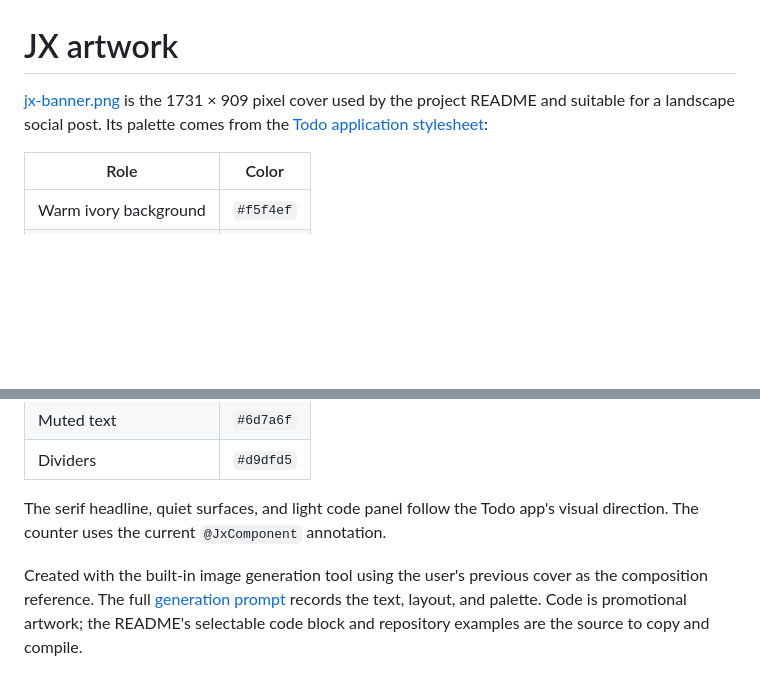
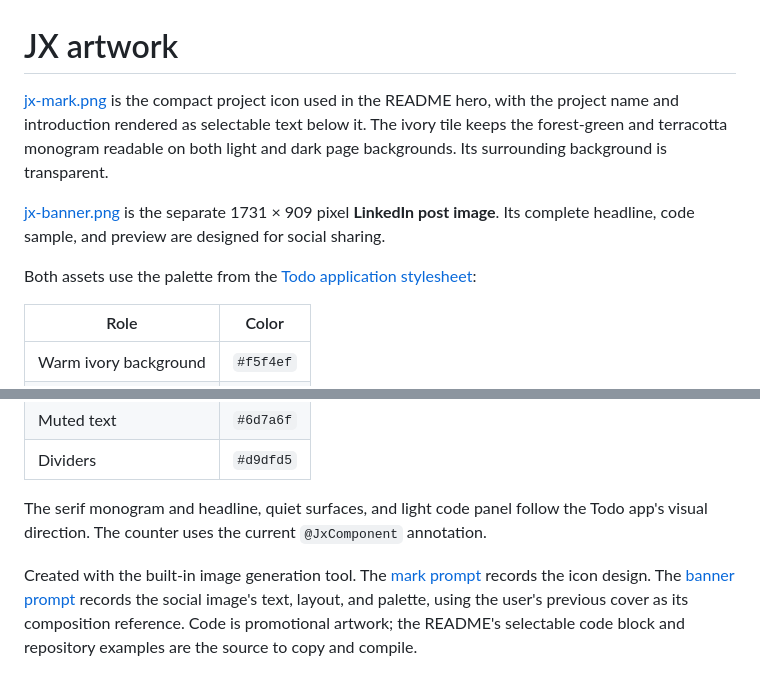
Before and after one commit to lmrrcc/jx, a Markdown page: docs/assets/README.md, 2 parts joined by grey strips. GitHub-like rendering; blank space fills up the shorter version.

Commit message:
Separate README identity from LinkedIn cover and extract example handler

```diff
--- a/docs/assets/README.md
+++ b/docs/assets/README.md
@@ -1,7 +1,15 @@
 # JX artwork
 
-[jx-banner.png](jx-banner.png) is the 1731 × 909 pixel cover used by the project
-README and suitable for a landscape social post. Its palette comes from the
+[jx-mark.png](jx-mark.png) is the compact project icon used in the README hero,
+with the project name and introduction rendered as selectable text below it.
+The ivory tile keeps the forest-green and terracotta monogram readable on both
+light and dark page backgrounds. Its surrounding background is transparent.
+
+[jx-banner.png](jx-banner.png) is the separate 1731 × 909 pixel **LinkedIn post
+image**. Its complete headline, code sample, and preview are designed for social
+sharing.
+
+Both assets use the palette from the
 [Todo application stylesheet](../../examples/todo-app/src/main/web/styles.css):
 
 | Role | Color |
@@ -14,10 +22,11 @@ README and suitable for a landscape social post. Its palette comes from the
 | Muted text | `#6d7a6f` |
 | Dividers | `#d9dfd5` |
 
-The serif headline, quiet surfaces, and light code panel follow the Todo app's
-visual direction. The counter uses the current `@JxComponent` annotation.
+The serif monogram and headline, quiet surfaces, and light code panel follow the
+Todo app's visual direction. The counter uses the current `@JxComponent` annotation.
 
-Created with the built-in image generation tool using the user's previous cover
-as the composition reference. The full [generation prompt](banner-prompt.txt)
-records the text, layout, and palette. Code is promotional artwork; the README's
-selectable code block and repository examples are the source to copy and compile.
+Created with the built-in image generation tool. The [mark prompt](mark-prompt.txt)
+records the icon design. The [banner prompt](banner-prompt.txt) records the social
+image's text, layout, and palette, using the user's previous cover as its
+composition reference. Code is promotional artwork; the README's selectable code
+block and repository examples are the source to copy and compile.
```
Also changed, not shown: README.md (+11 -2 lines), docs/assets/jx-mark.png (added), 1 other file.
